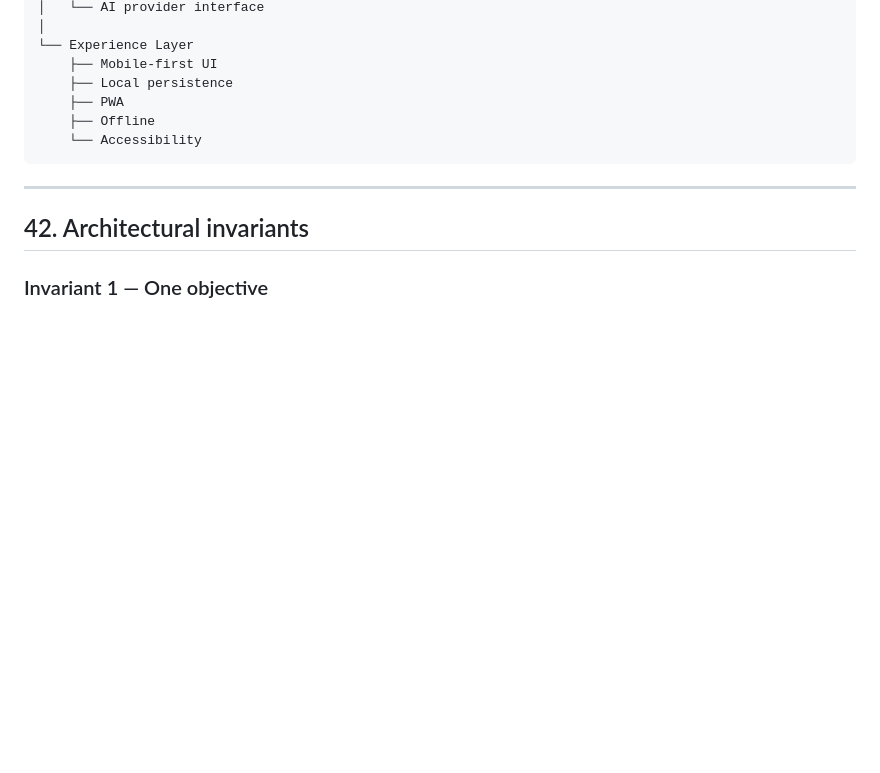
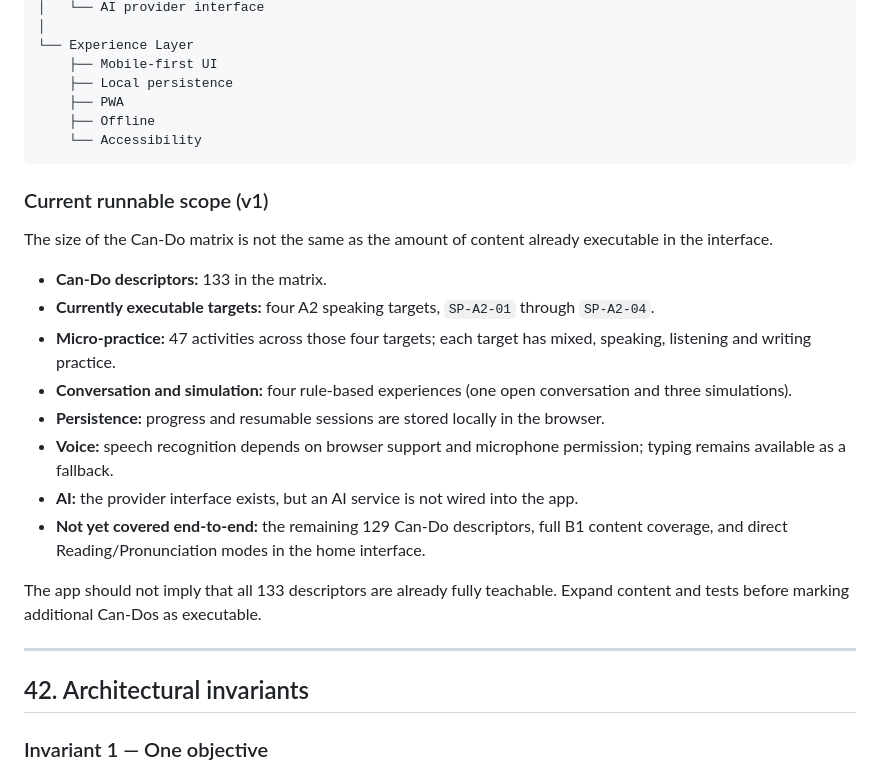
Before and after one commit to Pepealdana/HODIE, a Markdown page: README.md, the part around the change. GitHub-like rendering; blank space fills up the shorter version.

Commit message:
Document current runnable learning scope and remaining gaps

```diff
--- a/README.md
+++ b/README.md
@@ -1119,6 +1119,21 @@ The final criterion remains actual learning progress.
         ├── Offline
         └── Accessibility
 
+### Current runnable scope (v1)
+
+The size of the Can-Do matrix is not the same as the amount of content already executable in the interface.
+
+- **Can-Do descriptors:** 133 in the matrix.
+- **Currently executable targets:** four A2 speaking targets, `SP-A2-01` through `SP-A2-04`.
+- **Micro-practice:** 47 activities across those four targets; each target has mixed, speaking, listening and writing practice.
+- **Conversation and simulation:** four rule-based experiences (one open conversation and three simulations).
+- **Persistence:** progress and resumable sessions are stored locally in the browser.
+- **Voice:** speech recognition depends on browser support and microphone permission; typing remains available as a fallback.
+- **AI:** the provider interface exists, but an AI service is not wired into the app.
+- **Not yet covered end-to-end:** the remaining 129 Can-Do descriptors, full B1 content coverage, and direct Reading/Pronunciation modes in the home interface.
+
+The app should not imply that all 133 descriptors are already fully teachable. Expand content and tests before marking additional Can-Dos as executable.
+
 ---
 
 ## 42. Architectural invariants
```
